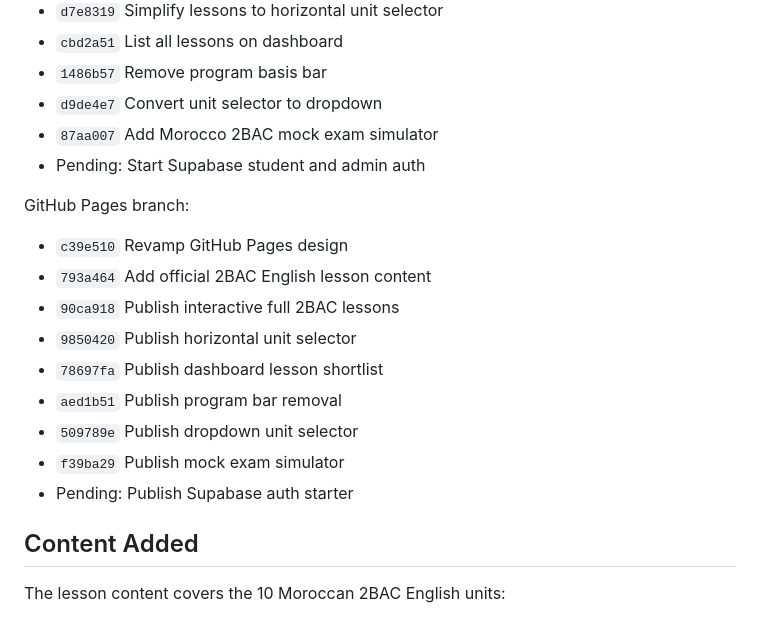
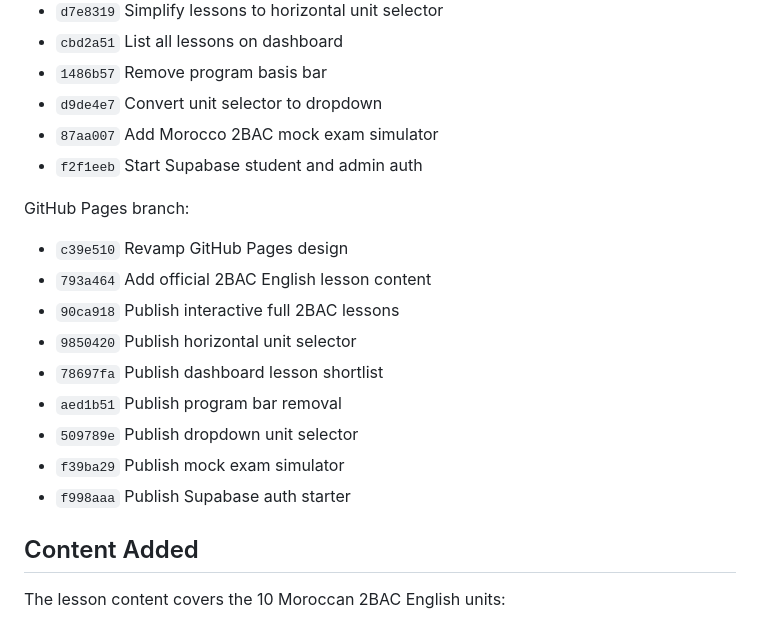
Before and after one commit to Mehdi-cmd-gpt/Gitlearn, a Markdown page: PROGRESS.md, the part around the change. Rendered like a GitHub page.

Commit message:
Update progress log for Supabase auth

```diff
--- a/PROGRESS.md
+++ b/PROGRESS.md
@@ -114,7 +114,7 @@ Main branch:
 - `1486b57` Remove program basis bar
 - `d9de4e7` Convert unit selector to dropdown
 - `87aa007` Add Morocco 2BAC mock exam simulator
-- Pending: Start Supabase student and admin auth
+- `f2f1eeb` Start Supabase student and admin auth
 
 GitHub Pages branch:
 
@@ -126,7 +126,7 @@ GitHub Pages branch:
 - `aed1b51` Publish program bar removal
 - `509789e` Publish dropdown unit selector
 - `f39ba29` Publish mock exam simulator
-- Pending: Publish Supabase auth starter
+- `f998aaa` Publish Supabase auth starter
 
 ## Content Added
 
```
